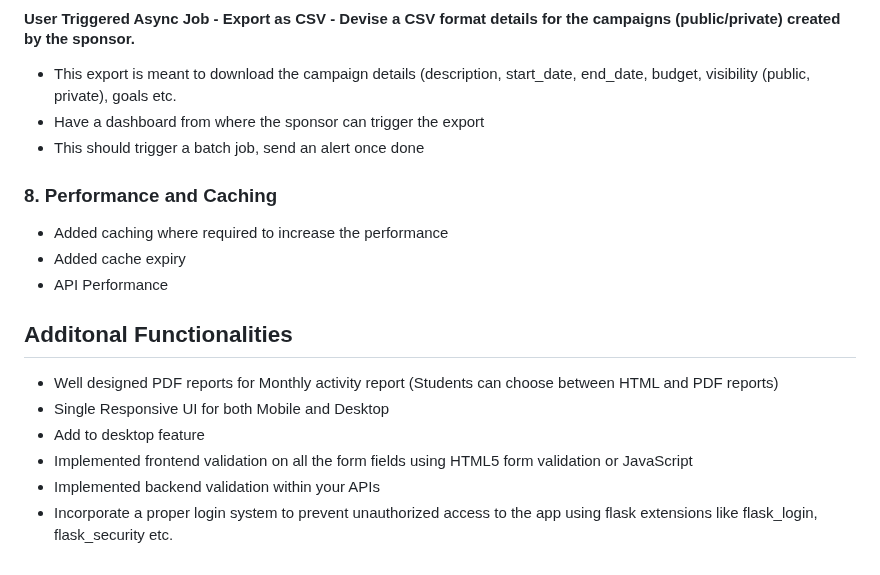
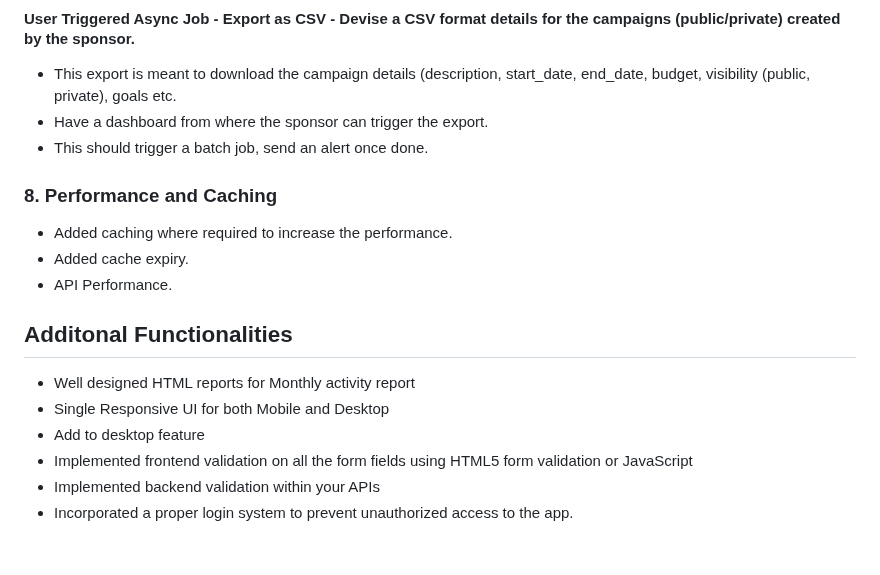
Before and after one commit to anujgupta95/InSync-Influencer-Engagement-Sponsorship-Coordination-Platform, a Markdown page: README.md, the part around one of its changes. GitHub-like rendering.

```diff
--- a/README.md
+++ b/README.md
@@ -108,18 +107,18 @@ Ability to flag inappropriate campaigns/users
 
 #### User Triggered Async Job - Export as CSV - Devise a CSV format details for the campaigns (public/private) created by the sponsor.
 * This export is meant to download the campaign details (description, start_date, end_date, budget, visibility (public, private), goals etc.
-* Have a dashboard from where the sponsor can trigger the export
-* This should trigger a batch job, send an alert once done
+* Have a dashboard from where the sponsor can trigger the export.
+* This should trigger a batch job, send an alert once done.
 
 ### 8. Performance and Caching
-* Added caching where required to increase the performance
-* Added cache expiry
-* API Performance
+* Added caching where required to increase the performance.
+* Added cache expiry.
+* API Performance.
 
 ## Additonal Functionalities
-* Well designed PDF reports for Monthly activity report (Students can choose between HTML and PDF reports)
+* Well designed HTML reports for Monthly activity report
 * Single Responsive UI for both Mobile and Desktop
 * Add to desktop feature
 * Implemented frontend validation on all the form fields using HTML5 form validation or JavaScript
 * Implemented backend validation within your APIs
-* Incorporate a proper login system to prevent unauthorized access to the app using flask extensions like flask_login, flask_security etc.
+* Incorporated a proper login system to prevent unauthorized access to the app.
```
Also changed, not shown: other parts of README.md (+32 -33 lines).
